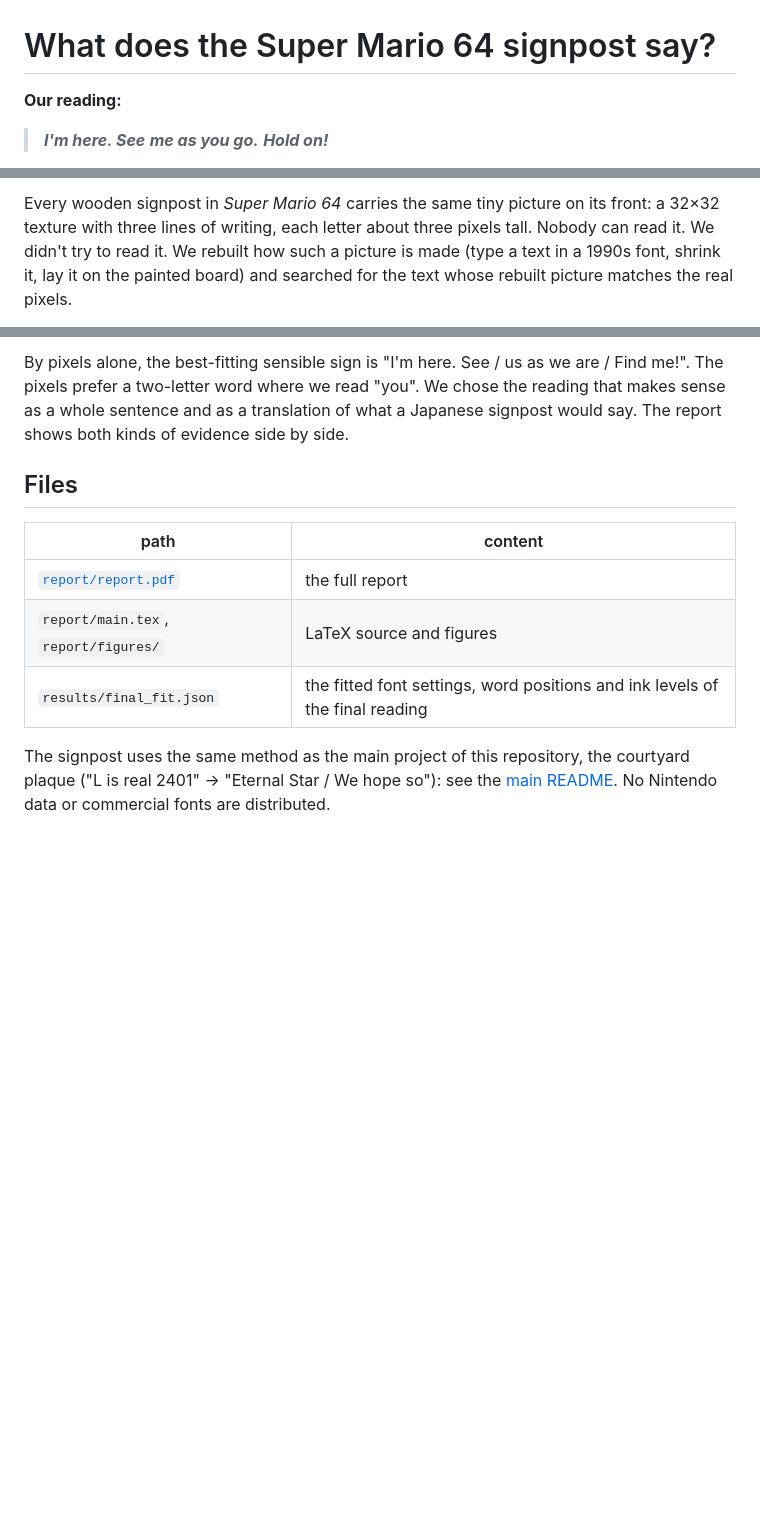
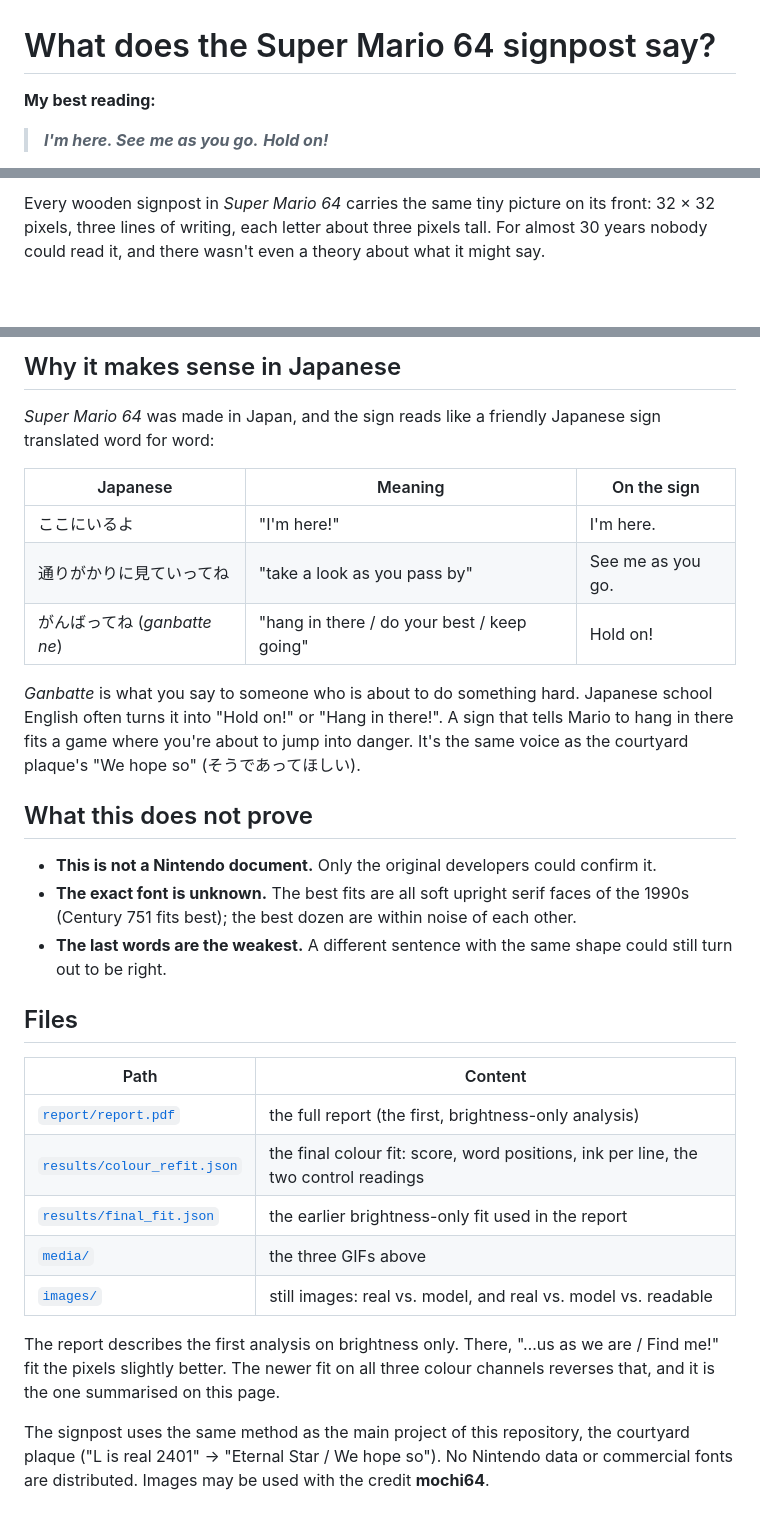
Before and after one commit to supermochi64/sm64-plaque-decode, a Markdown page: signpost/README.md, 3 parts joined by grey strips. GitHub-like rendering; blank space fills up the shorter version.

```diff
--- a/signpost/README.md
+++ b/signpost/README.md
@@ -1,6 +1,6 @@
 # What does the Super Mario 64 signpost say?
 
-**Our reading:**
+**My best reading:**
 
 > ***I'm here. See***
 > ***me as you go.***
@@ -10,6 +10,5 @@ In Japanese, the language it was written from: ここにいるよ。通りがか
 
-Every wooden signpost in *Super Mario 64* carries the same tiny picture on its front: a 32×32 texture with three lines
-of writing, each letter about three pixels tall. Nobody can read it. We didn't try to read it. We rebuilt how such a
-picture is made (type a text in a 1990s font, shrink it, lay it on the painted board) and searched for the text whose
-rebuilt picture matches the real pixels.
+Every wooden signpost in *Super Mario 64* carries the same tiny picture on its front: 32 × 32 pixels, three lines of
+writing, each letter about three pixels tall. For almost 30 years nobody could read it, and there wasn't even a theory
+about what it might say.
 
@@ -38,16 +62,38 @@ the text lines. Bottom: the sign the model implies before it was shrunk, in the
 
-By pixels alone, the best-fitting sensible sign is "I'm here. See / us as we are / Find me!". The pixels prefer a
-two-letter word where we read "you". We chose the reading that makes sense as a whole sentence and as a translation of
-what a Japanese signpost would say. The report shows both kinds of evidence side by side.
+## Why it makes sense in Japanese
+
+*Super Mario 64* was made in Japan, and the sign reads like a friendly Japanese sign translated word for word:
+
+| Japanese | Meaning | On the sign |
+|---|---|---|
+| ここにいるよ | "I'm here!" | I'm here. |
+| 通りがかりに見ていってね | "take a look as you pass by" | See me as you go. |
+| がんばってね (*ganbatte ne*) | "hang in there / do your best / keep going" | Hold on! |
+
+*Ganbatte* is what you say to someone who is about to do something hard. Japanese school English often turns it into
+"Hold on!" or "Hang in there!". A sign that tells Mario to hang in there fits a game where you're about to jump into
+danger. It's the same voice as the courtyard plaque's "We hope so" (そうであってほしい).
+
+## What this does not prove
+
+- **This is not a Nintendo document.** Only the original developers could confirm it.
+- **The exact font is unknown.** The best fits are all soft upright serif faces of the 1990s (Century 751 fits best);
+  the best dozen are within noise of each other.
+- **The last words are the weakest.** A different sentence with the same shape could still turn out to be right.
 
 ## Files
 
-| path | content |
+| Path | Content |
 |---|---|
-| [`report/report.pdf`](report/report.pdf) | the full report |
-| `report/main.tex`, `report/figures/` | LaTeX source and figures |
-| `results/final_fit.json` | the fitted font settings, word positions and ink levels of the final reading |
+| [`report/report.pdf`](report/report.pdf) | the full report (the first, brightness-only analysis) |
+| [`results/colour_refit.json`](results/colour_refit.json) | the final colour fit: score, word positions, ink per line, the two control readings |
+| [`results/final_fit.json`](results/final_fit.json) | the earlier brightness-only fit used in the report |
+| [`media/`](media/) | the three GIFs above |
+| [`images/`](images/) | still images: real vs. model, and real vs. model vs. readable |
+
+The report describes the first analysis on brightness only. There, "…us as we are / Find me!" fit the pixels slightly
+better. The newer fit on all three colour channels reverses that, and it is the one summarised on this page.
 
 The signpost uses the same method as the main project of this repository, the courtyard plaque
-("L is real 2401" → "Eternal Star / We hope so"): see the [main README](../README.md). No Nintendo data or commercial
-fonts are distributed.
+("L is real 2401" → "Eternal Star / We hope so"). No Nintendo data or commercial fonts are distributed. Images may be
+used with the credit **mochi64**.
```
Also changed, not shown: other parts of signpost/README.md (+42 -17 lines).
